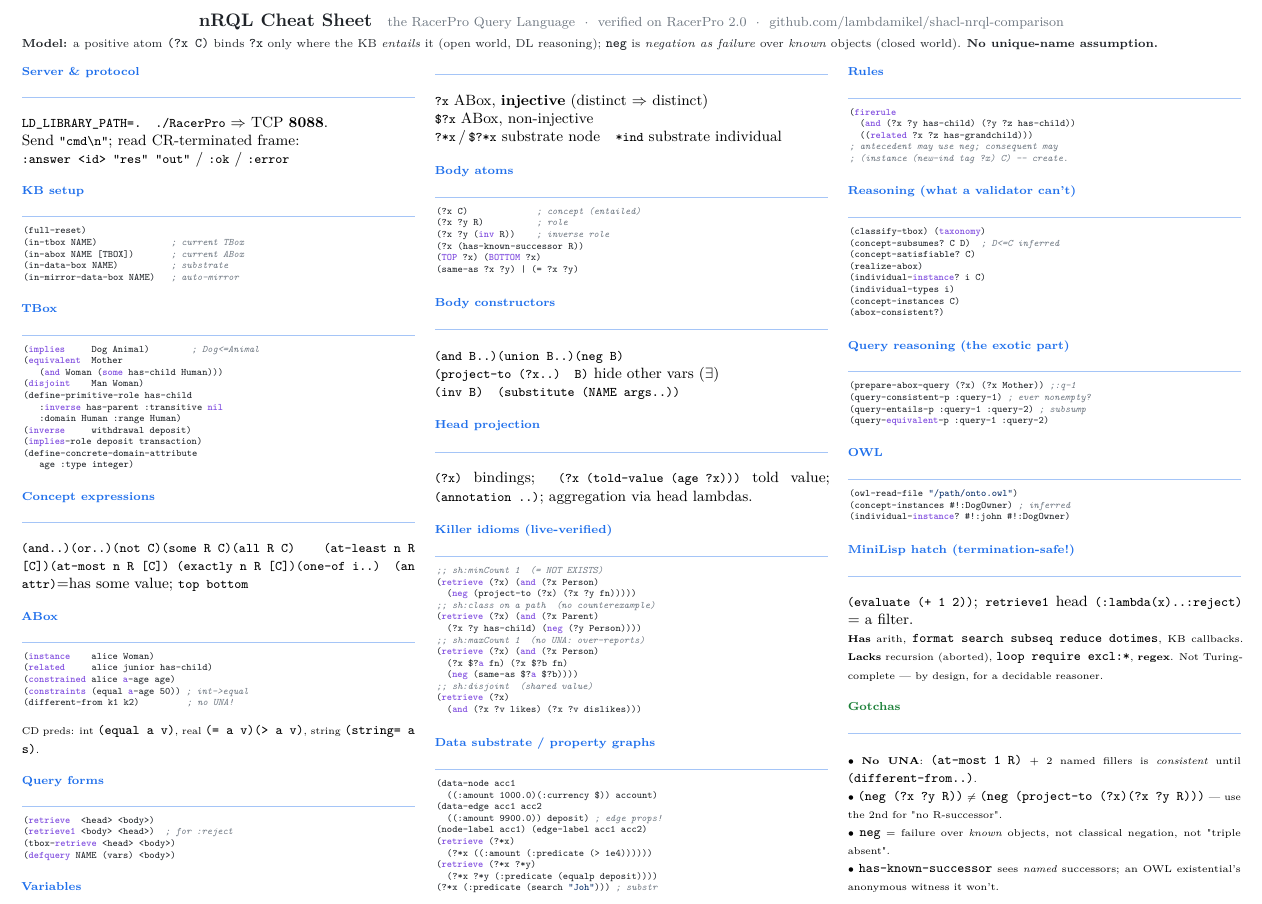
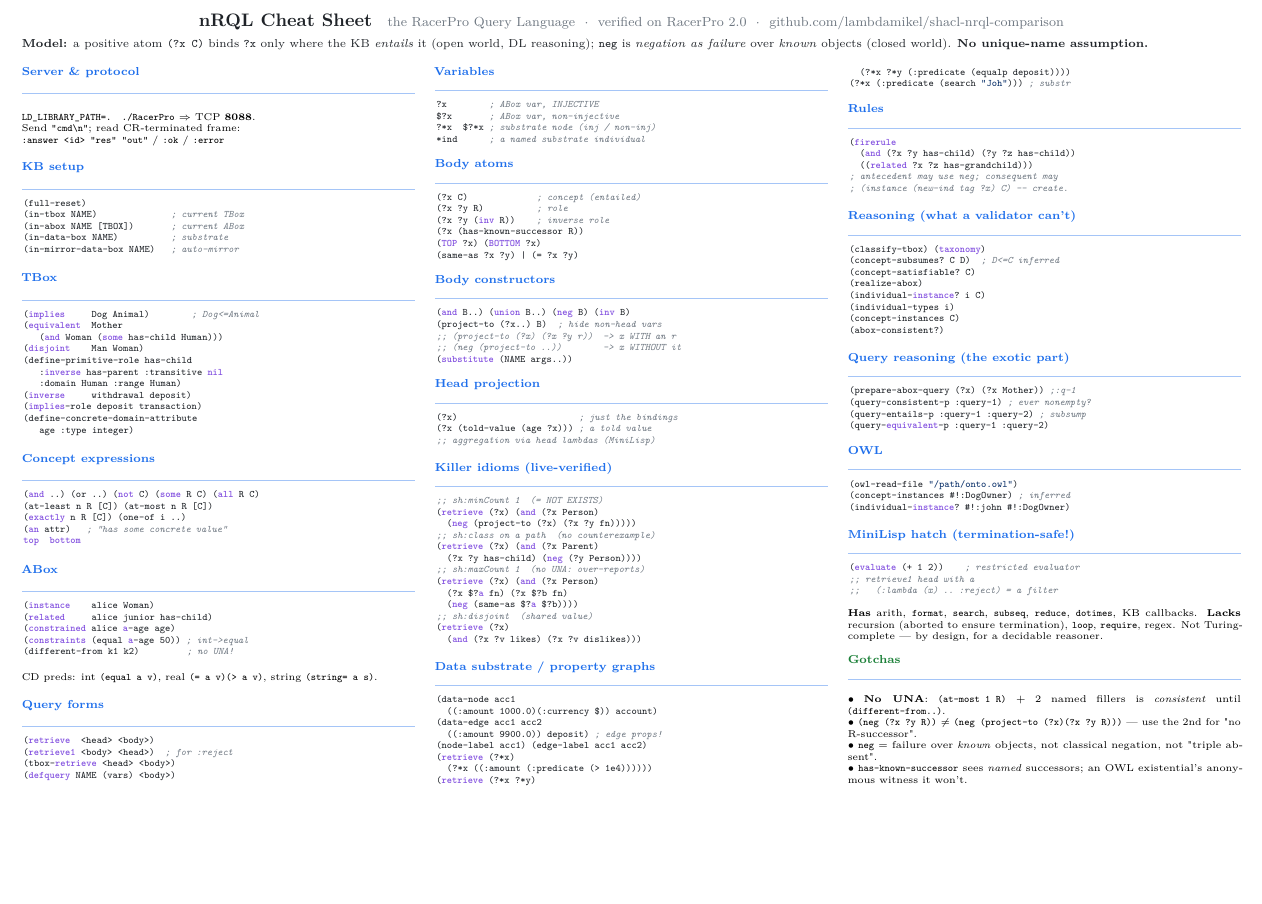
Before and after one commit to lambdamikel/shacl-nrql-comparison, a LaTeX document (nrql-guide/nrql_cheatsheet.tex): part of the page, cut so that both start at the same text, the shorter picture padded with empty space. Compiled offline with pdfLaTeX.

Commit message:
Polish cheat-sheet card: uniform sizing, fix overflow, Variables to col 2 top
- Uniform body size (\scriptsize) matching the code blocks; size-neutral \code
  so inline code no longer jumps larger in the prose notes
- Convert Concept expressions / Variables / Body constructors / Head projection /
  MiniLisp to lstlisting blocks for consistent styling; fixes the MiniLisp-column
  horizontal overflow
- \columnbreak so the Variables heading starts column 2 (no orphan)
- Add positive-vs-negated project-to contrast under Body constructors

Co-Authored-By: Claude Opus 4.8 <noreply@anthropic.com>

```diff
--- a/nrql-guide/nrql_cheatsheet.tex
+++ b/nrql-guide/nrql_cheatsheet.tex
@@ -40,7 +40,7 @@
   breaklines=true, breakindent=10pt, aboveskip=2pt, belowskip=1pt, xleftmargin=1pt
 }
 \newcommand{\sect}[1]{\vspace{2pt}{\color{hdr}\footnotesize\bfseries #1}\par\vspace{-3pt}{\color{hdr!40}\rule{\linewidth}{0.6pt}}\par\vspace{1pt}}
-\newcommand{\code}[1]{{\ttfamily\small #1}}
+\newcommand{\code}[1]{{\ttfamily #1}}   % size-neutral: matches surrounding text
 \pagestyle{empty}
 
 \begin{document}
@@ -52,6 +52,7 @@
 \vspace{2pt}
 
 \begin{multicols}{3}
+\scriptsize   % uniform body size — matches the code blocks; headers stay \footnotesize
 
 \sect{Server \& protocol}
 \code{LD\_LIBRARY\_PATH=. ./RacerPro} $\Rightarrow$ TCP \textbf{8088}.\\
@@ -83,7 +84,13 @@
 \end{lstlisting}
 
 \sect{Concept expressions}
-\code{(and..)(or..)(not C)(some R C)(all R C)} \code{(at-least n R [C])(at-most n R [C])} \code{(exactly n R [C])(one-of i..)} \code{(an attr)}=has some value; \code{top bottom}
+\begin{lstlisting}[language=nrql]
+(and ..) (or ..) (not C) (some R C) (all R C)
+(at-least n R [C]) (at-most n R [C])
+(exactly n R [C]) (one-of i ..)
+(an attr)   ; "has some concrete value"
+top  bottom
+\end{lstlisting}
 
 \sect{ABox}
 \begin{lstlisting}[language=nrql]
@@ -103,10 +110,14 @@
 (defquery NAME (vars) <body>)
 \end{lstlisting}
 
+\columnbreak
 \sect{Variables}
-\code{?x} ABox, \textbf{injective} (distinct $\Rightarrow$ distinct)\\
-\code{\$?x} ABox, non-injective\\
-\code{?*x}\,/\,\code{\$?*x} substrate node\quad \code{*ind} substrate individual
+\begin{lstlisting}[language=nrql]
+?x        ; ABox var, INJECTIVE
+$?x       ; ABox var, non-injective
+?*x  $?*x ; substrate node (inj / non-inj)
+*ind      ; a named substrate individual
+\end{lstlisting}
 
 \sect{Body atoms}
 \begin{lstlisting}[language=nrql]
@@ -119,12 +130,20 @@
 \end{lstlisting}
 
 \sect{Body constructors}
-\code{(and B..)(union B..)(neg B)}\\
-\code{(project-to (?x..) B)} hide other vars ($\exists$)\\
-\code{(inv B)\ \ (substitute (NAME args..))}
+\begin{lstlisting}[language=nrql]
+(and B..) (union B..) (neg B) (inv B)
+(project-to (?x..) B)  ; hide non-head vars
+;; (project-to (?x) (?x ?y r))  -> x WITH an r
+;; (neg (project-to ..))        -> x WITHOUT it
+(substitute (NAME args..))
+\end{lstlisting}
 
 \sect{Head projection}
-\code{(?x)} bindings;\ \ \code{(?x (told-value (age ?x)))} told value;\ \ \code{(annotation ..)};\ aggregation via head lambdas.
+\begin{lstlisting}[language=nrql]
+(?x)                       ; just the bindings
+(?x (told-value (age ?x))) ; a told value
+;; aggregation via head lambdas (MiniLisp)
+\end{lstlisting}
 
 \sect{Killer idioms (live-verified)}
 \begin{lstlisting}[language=nrql]
@@ -194,8 +213,12 @@
 \end{lstlisting}
 
 \sect{MiniLisp hatch (termination-safe!)}
-\code{(evaluate (+ 1 2))}; \code{retrieve1} head \code{(:lambda(x)..:reject)} = a filter.\\
-{\scriptsize \textbf{Has} arith, \code{format search subseq reduce dotimes}, KB callbacks. \textbf{Lacks} recursion (aborted), \code{loop require excl:*}, \textbf{regex}. Not Turing-complete --- by design, for a decidable reasoner.}
+\begin{lstlisting}[language=nrql]
+(evaluate (+ 1 2))    ; restricted evaluator
+;; retrieve1 head with a
+;;   (:lambda (x) .. :reject) = a filter
+\end{lstlisting}
+{\scriptsize \textbf{Has} arith, \code{format}, \code{search}, \code{subseq}, \code{reduce}, \code{dotimes}, KB callbacks. \textbf{Lacks} recursion (aborted to ensure termination), \code{loop}, \code{require}, regex. Not Turing-complete --- by design, for a decidable reasoner.}
 
 \sect{\color{acc}Gotchas}
 {\scriptsize
```
Also changed, not shown: nrql-guide/nrql_cheatsheet.pdf.
